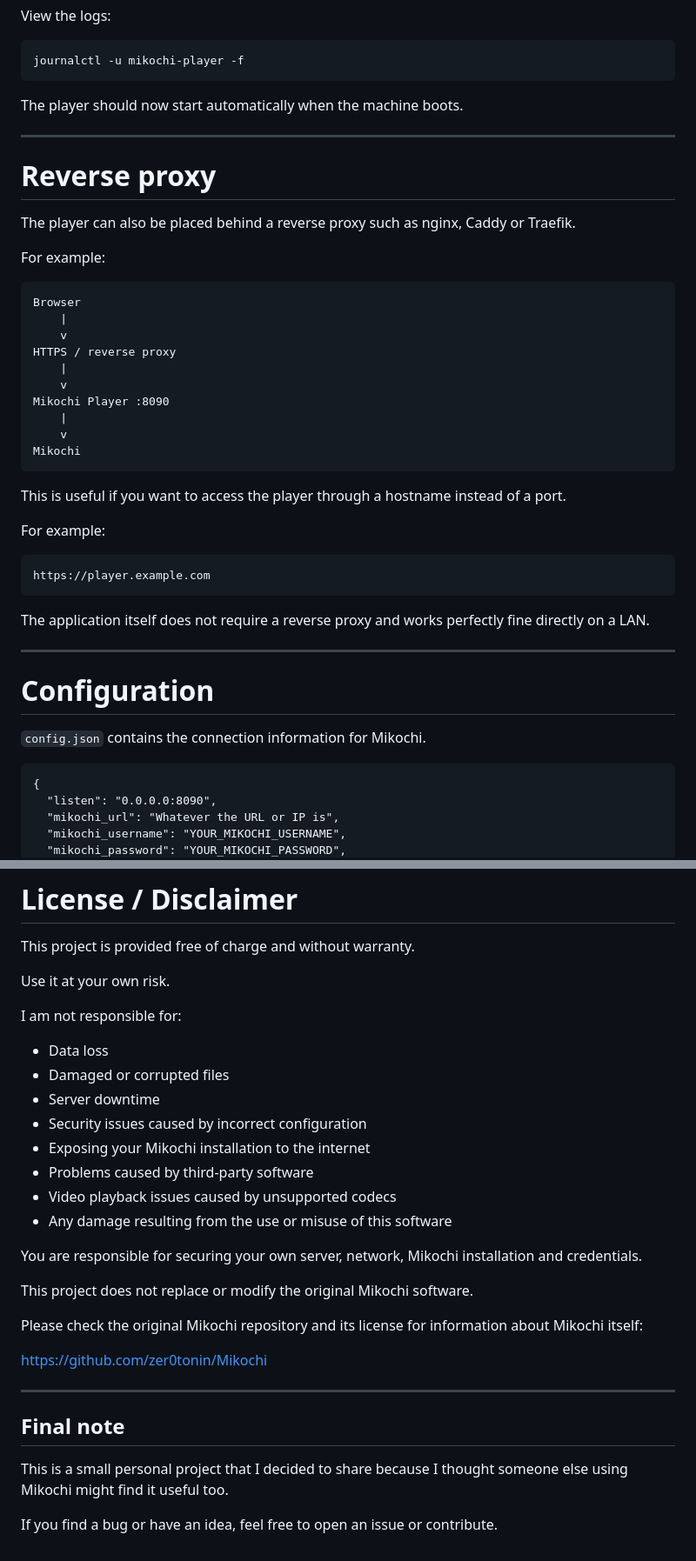
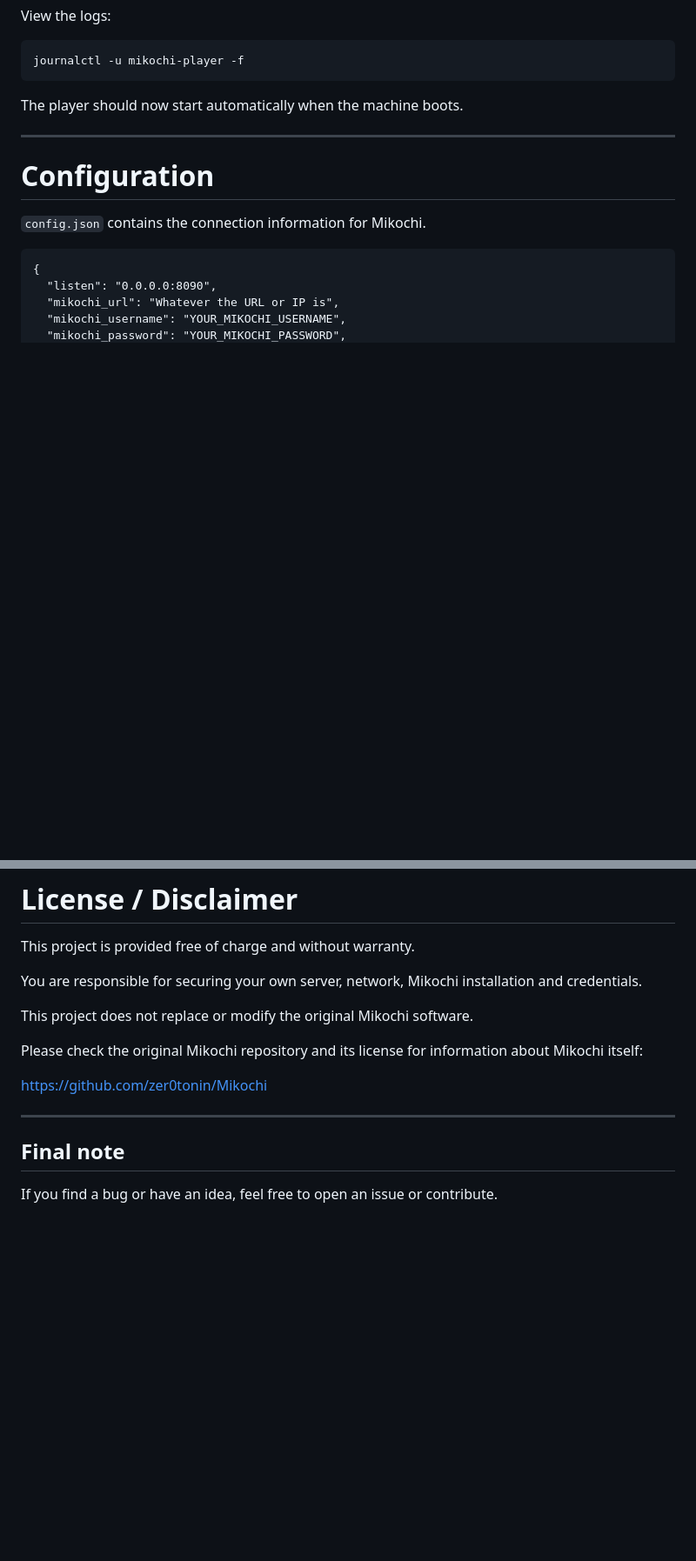
Before and after one commit to ymistyy/Mikochi-Player, a Markdown page: README.md, 2 parts joined by grey strips. Shown at 87% size. Rendered like a GitHub page; blank space fills up the shorter version.

Commit message:
I swear this is the last one

```diff
--- a/README.md
+++ b/README.md
@@ -191,33 +186,6 @@ The player should now start automatically when the machine boots.
 
 ---
 
-# Reverse proxy
-
-The player can also be placed behind a reverse proxy such as nginx, Caddy or Traefik.
-
-For example:
-
-    Browser
-        |
-        v
-    HTTPS / reverse proxy
-        |
-        v
-    Mikochi Player :8090
-        |
-        v
-    Mikochi
-
-This is useful if you want to access the player through a hostname instead of a port.
-
-For example:
-
-    https://player.example.com
-
-The application itself does not require a reverse proxy and works perfectly fine directly on a LAN.
-
----
-
 # Configuration
 
 `config.json` contains the connection information for Mikochi.
@@ -354,19 +315,6 @@ This project is independentand is not affiliated with or endorsed by the Mikochi
 
 This project is provided free of charge and without warranty.
 
-Use it at your own risk.
-
-I am not responsible for:
-
-- Data loss
-- Damaged or corrupted files
-- Server downtime
-- Security issues caused by incorrect configuration
-- Exposing your Mikochi installation to the internet
-- Problems caused by third-party software
-- Video playback issues caused by unsupported codecs
-- Any damage resulting from the use or misuse of this software
-
 You are responsible for securing your own server, network, Mikochi installation and credentials.
 
 This project does not replace or modify the original Mikochi software.
@@ -379,6 +327,4 @@ https://github.com/zer0tonin/Mikochi
 
 ## Final note
 
-This is a small personal project that I decided to share because I thought someone else using Mikochi might find it useful too.
-
 If you find a bug or have an idea, feel free to open an issue or contribute.
```
Also changed, not shown: other parts of README.md (+4 -16 lines).
